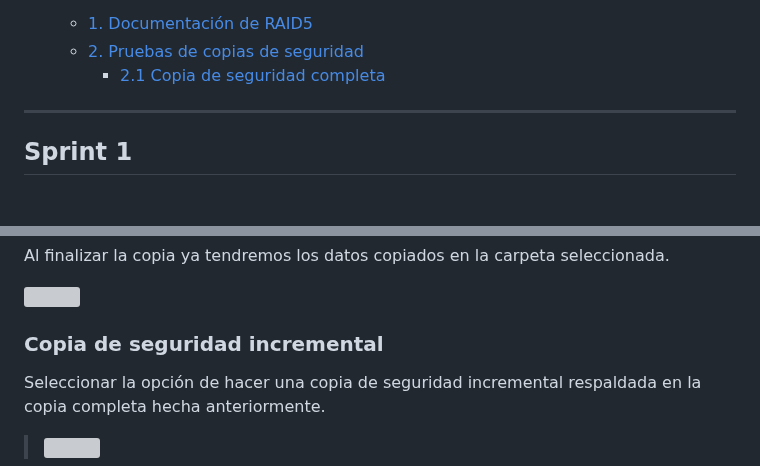
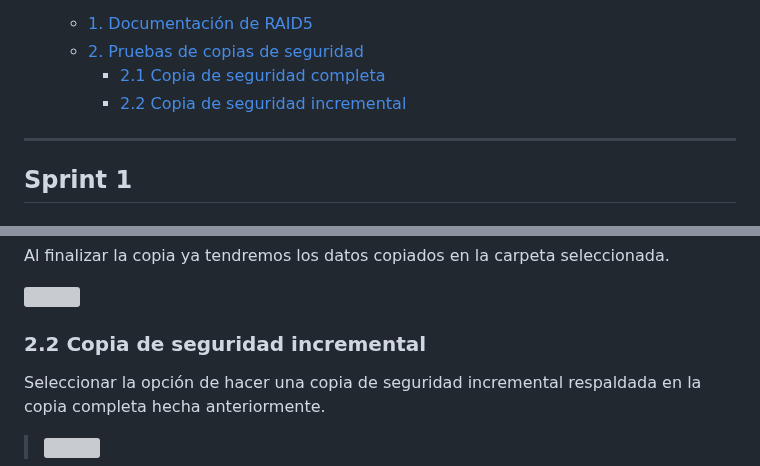
Before and after one commit to Jon2626/CPD-para-el-alojamiento-del-sistema-de-gesti-n-de-las-actividades-deportivas-de-Tavernes, a Markdown page: README.md, 2 parts joined by grey strips. GitHub-like rendering; grey boxes are pictures that could not be loaded.

```diff
--- a/README.md
+++ b/README.md
@@ -109,6 +109,7 @@
   - [1. Documentación de RAID5](#1-documentación-de-raid5)
   - [2. Pruebas de copias de seguridad](#2-pruebas-de-copias-de-seguridad)
     - [2.1 Copia de seguridad completa](#21-copia-de-seguridad-completa)
+    - [2.2 Copia de seguridad incremental](#22-copia-de-seguridad-incremental)
 
 
 
@@ -1128,7 +1129,7 @@ Seleccionar la opción de reparar el volumen para añadir un disco nuevo al raid
 
 ![](img/sprint4/aomei/image7.png)
 
-### Copia de seguridad incremental
+### 2.2 Copia de seguridad incremental
 
 Seleccionar la opción de hacer una copia de seguridad incremental respaldada en la copia completa hecha anteriormente.
 
```
